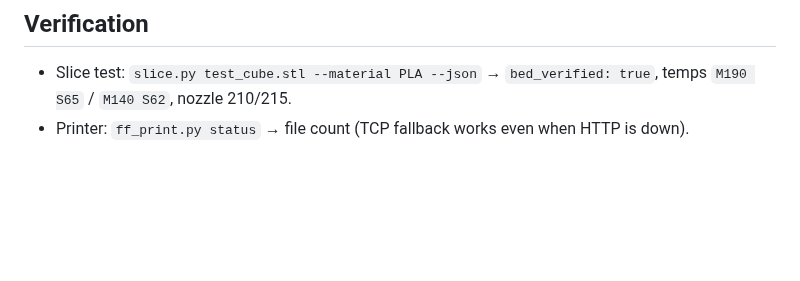
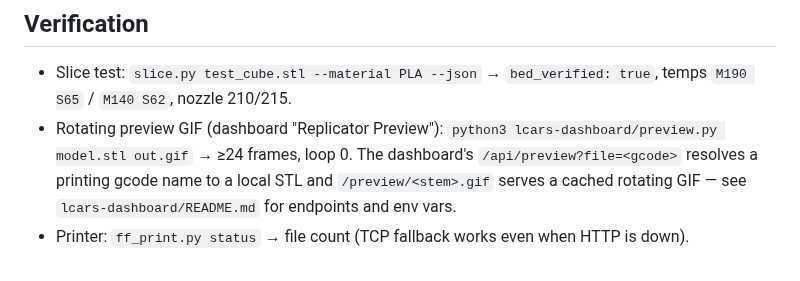
Before and after one commit to ciberjohn/Hermes-Skills, a Markdown page: 3dprinter/SKILL.md, the part around the change. Rendered like a GitHub page; blank space fills up the shorter version.

Commit message:
docs(3dprinter): cross-reference Replicator Preview renderer + dashboard endpoints

```diff
--- a/3dprinter/SKILL.md
+++ b/3dprinter/SKILL.md
@@ -222,4 +222,9 @@ All scripts read the state file from `{{STATE_FILE}}` (or `$3DPRINTER_STATE`).
 
 - Slice test: `slice.py test_cube.stl --material PLA --json` → `bed_verified: true`,
   temps `M190 S65` / `M140 S62`, nozzle 210/215.
+- Rotating preview GIF (dashboard "Replicator Preview"): `python3
+  lcars-dashboard/preview.py model.stl out.gif` → ≥24 frames, loop 0. The
+  dashboard's `/api/preview?file=<gcode>` resolves a printing gcode name to a
+  local STL and `/preview/<stem>.gif` serves a cached rotating GIF — see
+  `lcars-dashboard/README.md` for endpoints and env vars.
 - Printer: `ff_print.py status` → file count (TCP fallback works even when HTTP is down).
```
